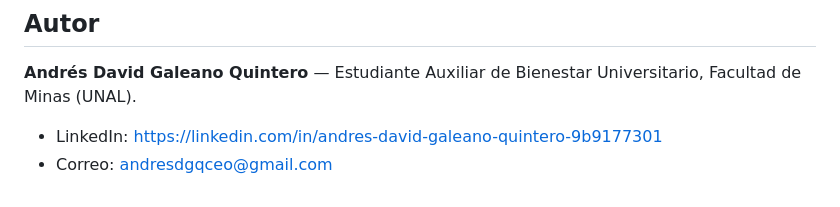
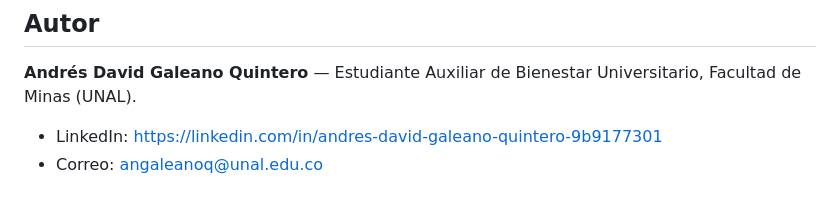
Before and after one commit to makecontrol-ing/empleos-estudiantes-minas, a Markdown page: README.md, the part around the change. Rendered like a GitHub page.

Commit message:
Update email address in README.md

```diff
--- a/README.md
+++ b/README.md
@@ -133,4 +133,4 @@ requirements.txt
 Facultad de Minas (UNAL).
 
 - LinkedIn: https://linkedin.com/in/andres-david-galeano-quintero-9b9177301
-- Correo: andresdgqceo@gmail.com
+- Correo: angaleanoq@unal.edu.co
```
